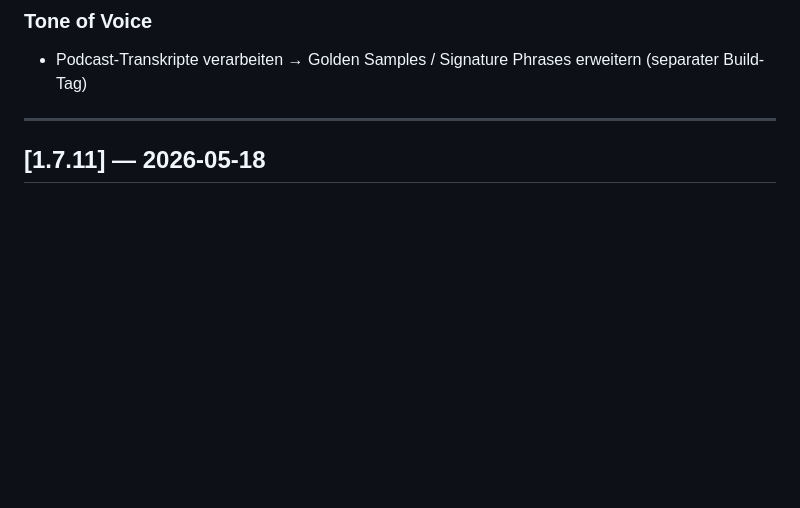
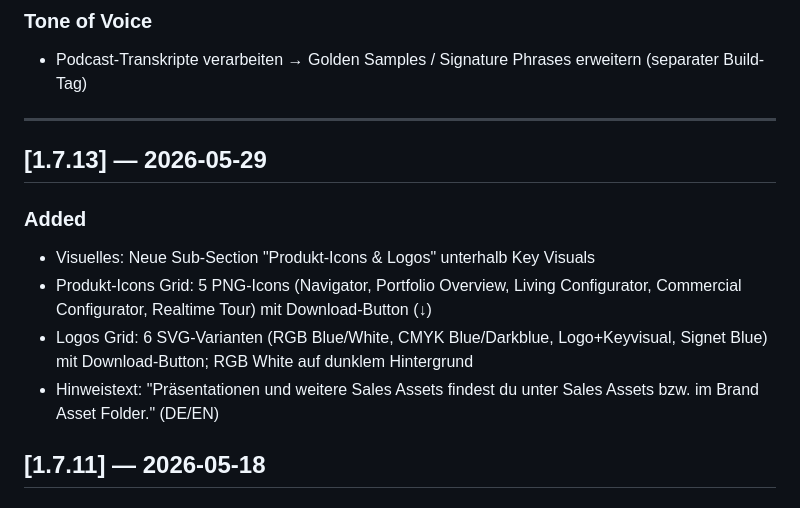
Before and after one commit to mktbey/beyonity-brand, a Markdown page: CHANGELOG.md, the part around the change. Rendered like a GitHub page; blank space fills up the shorter version.

Commit message:
feat: visuelles v1.7.13 — add Produkt-Icons & Logos sub-section
- New card section below Key Visuals in the Visuelles section
- Product Icons grid: 5 PNGs (Navigator, Portfolio Overview, Living
  Configurator, Commercial Configurator, Realtime Tour) with ↓ download
- Logos grid: 6 SVG variants (RGB Blue/White, CMYK Blue/Darkblue,
  Logo+Keyvisual, Signet Blue) with ↓ download; RGB White on dark bg
- DE/EN bilingual on h2, h3 headings and footer note
- Mobile responsive: single-column on ≤700px
- Version bump v1.7.12 → v1.7.13

Co-Authored-By: Claude Sonnet 4.6 <noreply@anthropic.com>

```diff
--- a/CHANGELOG.md
+++ b/CHANGELOG.md
@@ -17,6 +17,14 @@ Format orientiert an [Keep a Changelog](https://keepachangelog.com).
 - Podcast-Transkripte verarbeiten → Golden Samples / Signature Phrases erweitern (separater Build-Tag)
 
 ---
+
+## [1.7.13] — 2026-05-29
+
+### Added
+- Visuelles: Neue Sub-Section "Produkt-Icons & Logos" unterhalb Key Visuals
+- Produkt-Icons Grid: 5 PNG-Icons (Navigator, Portfolio Overview, Living Configurator, Commercial Configurator, Realtime Tour) mit Download-Button (↓)
+- Logos Grid: 6 SVG-Varianten (RGB Blue/White, CMYK Blue/Darkblue, Logo+Keyvisual, Signet Blue) mit Download-Button; RGB White auf dunklem Hintergrund
+- Hinweistext: "Präsentationen und weitere Sales Assets findest du unter Sales Assets bzw. im Brand Asset Folder." (DE/EN)
 
 ## [1.7.11] — 2026-05-18
 
```
